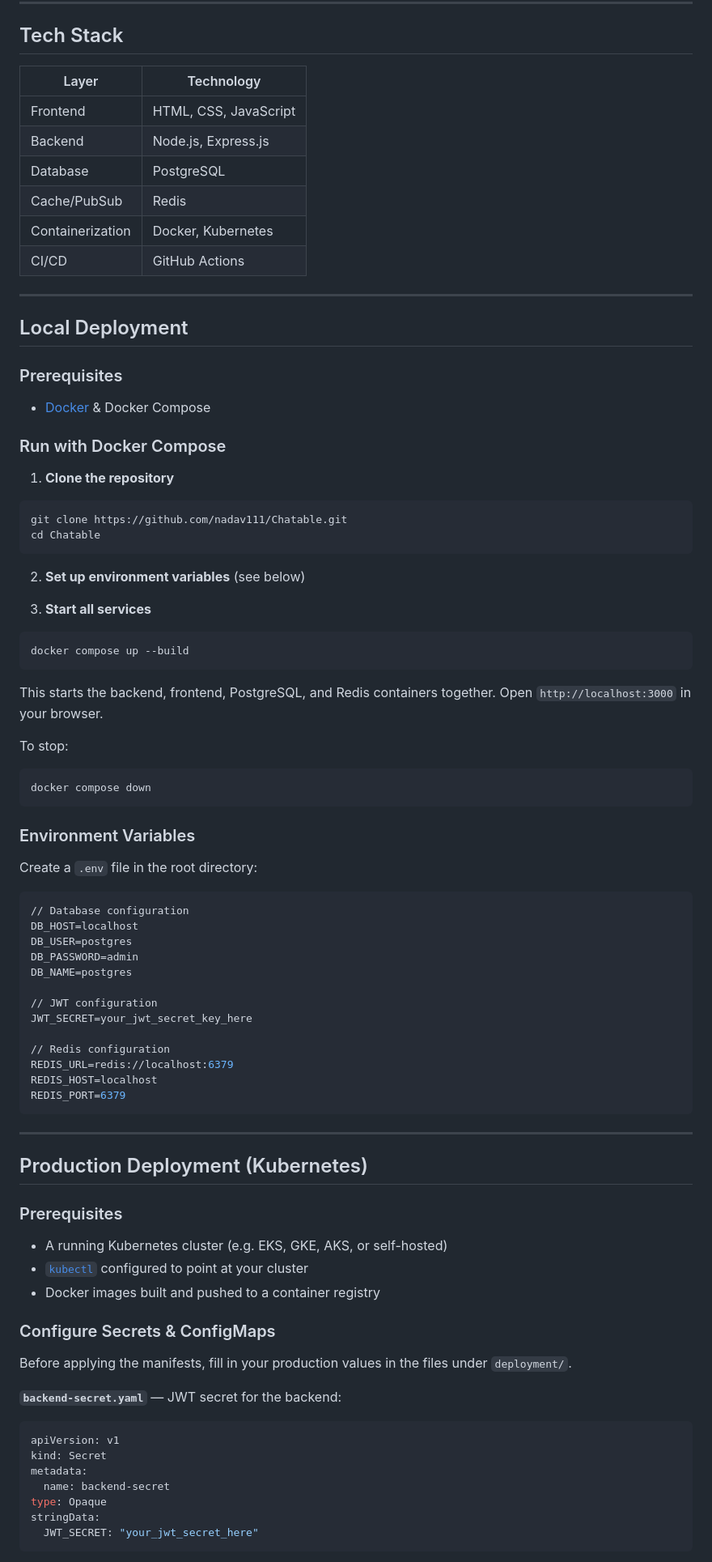
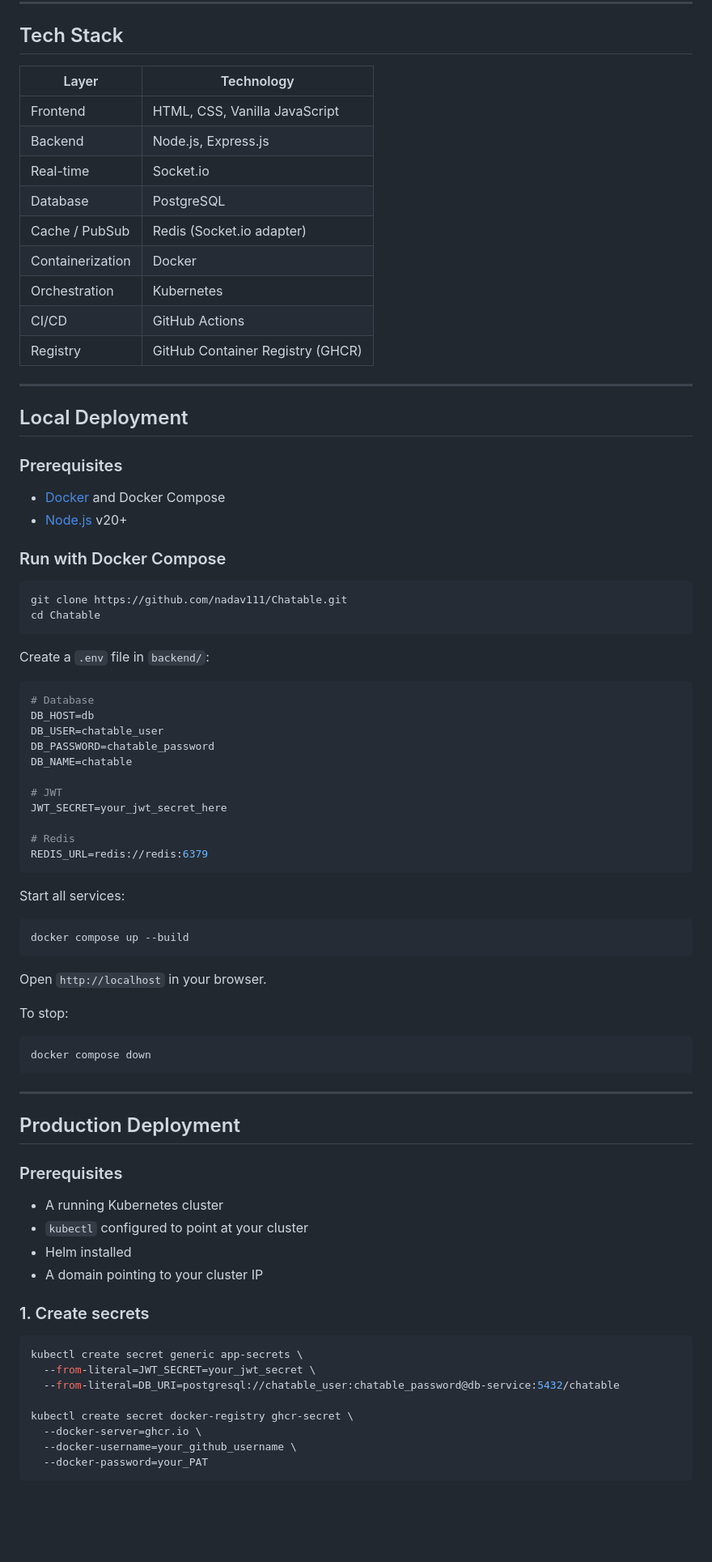
Before and after one commit to nadav111/Chatable, a Markdown page: README.md, the part around one of its changes. Shown at 81% size. Drawn GitHub-style; blank space fills up the shorter version.

````diff
--- a/README.md
+++ b/README.md
@@ -67,14 +79,17 @@ The frontend communicates with the backend over HTTP (REST) and WebSockets for r
 
 ## Tech Stack
 
-| Layer      | Technology                       |
-|------------|----------------------------------|
-| Frontend   | HTML, CSS, JavaScript            |
-| Backend    | Node.js, Express.js              |
-| Database   | PostgreSQL                       |
-| Cache/PubSub | Redis                          |
-| Containerization | Docker, Kubernetes         |
-| CI/CD      | GitHub Actions                   |
+| Layer | Technology |
+|---|---|
+| Frontend | HTML, CSS, Vanilla JavaScript |
+| Backend | Node.js, Express.js |
+| Real-time | Socket.io |
+| Database | PostgreSQL |
+| Cache / PubSub | Redis (Socket.io adapter) |
+| Containerization | Docker |
+| Orchestration | Kubernetes |
+| CI/CD | GitHub Actions |
+| Registry | GitHub Container Registry (GHCR) |
 
 ---
 
@@ -82,26 +97,39 @@ The frontend communicates with the backend over HTTP (REST) and WebSockets for r
 
 ### Prerequisites
 
-- [Docker](https://www.docker.com/) & Docker Compose
+- [Docker](https://www.docker.com/) and Docker Compose
+- [Node.js](https://nodejs.org/) v20+
 
 ### Run with Docker Compose
-
-1. **Clone the repository**
 
 ```bash
 git clone https://github.com/nadav111/Chatable.git
 cd Chatable
 ```
 
-2. **Set up environment variables** (see below)
+Create a `.env` file in `backend/`:
 
-3. **Start all services**
+```env
+# Database
+DB_HOST=db
+DB_USER=chatable_user
+DB_PASSWORD=chatable_password
+DB_NAME=chatable
+
+# JWT
+JWT_SECRET=your_jwt_secret_here
+
+# Redis
+REDIS_URL=redis://redis:6379
+```
+
+Start all services:
 
 ```bash
 docker compose up --build
 ```
 
-This starts the backend, frontend, PostgreSQL, and Redis containers together. Open `http://localhost:3000` in your browser.
+Open `http://localhost` in your browser.
 
 To stop:
 
@@ -109,49 +137,27 @@ To stop:
 docker compose down
 ```
 
-### Environment Variables
-
-Create a `.env` file in the root directory:
-
-```env
-// Database configuration
-DB_HOST=localhost
-DB_USER=postgres
-DB_PASSWORD=admin
-DB_NAME=postgres
-
-// JWT configuration
-JWT_SECRET=your_jwt_secret_key_here
-
-// Redis configuration
-REDIS_URL=redis://localhost:6379
-REDIS_HOST=localhost
-REDIS_PORT=6379
-```
-
 ---
 
-## Production Deployment (Kubernetes)
+## Production Deployment
 
 ### Prerequisites
 
-- A running Kubernetes cluster (e.g. EKS, GKE, AKS, or self-hosted)
-- [`kubectl`](https://kubernetes.io/docs/tasks/tools/) configured to point at your cluster
-- Docker images built and pushed to a container registry
+- A running Kubernetes cluster
+- `kubectl` configured to point at your cluster
+- Helm installed
+- A domain pointing to your cluster IP
 
-### Configure Secrets & ConfigMaps
+### 1. Create secrets
 
-Before applying the manifests, fill in your production values in the files under `deployment/`.
+```bash
+kubectl create secret generic app-secrets \
+  --from-literal=JWT_SECRET=your_jwt_secret \
+  --from-literal=DB_URI=postgresql://chatable_user:chatable_password@db-service:5432/chatable
 
-**`backend-secret.yaml`** — JWT secret for the backend:
-
-```yaml
-apiVersion: v1
-kind: Secret
-metadata:
-  name: backend-secret
-type: Opaque
-stringData:
-  JWT_SECRET: "your_jwt_secret_here"
+kubectl create secret docker-registry ghcr-secret \
+  --docker-server=ghcr.io \
+  --docker-username=your_github_username \
+  --docker-password=your_PAT
 ```
 
````
Also changed, not shown: other parts of README.md (+71 -52 lines).
